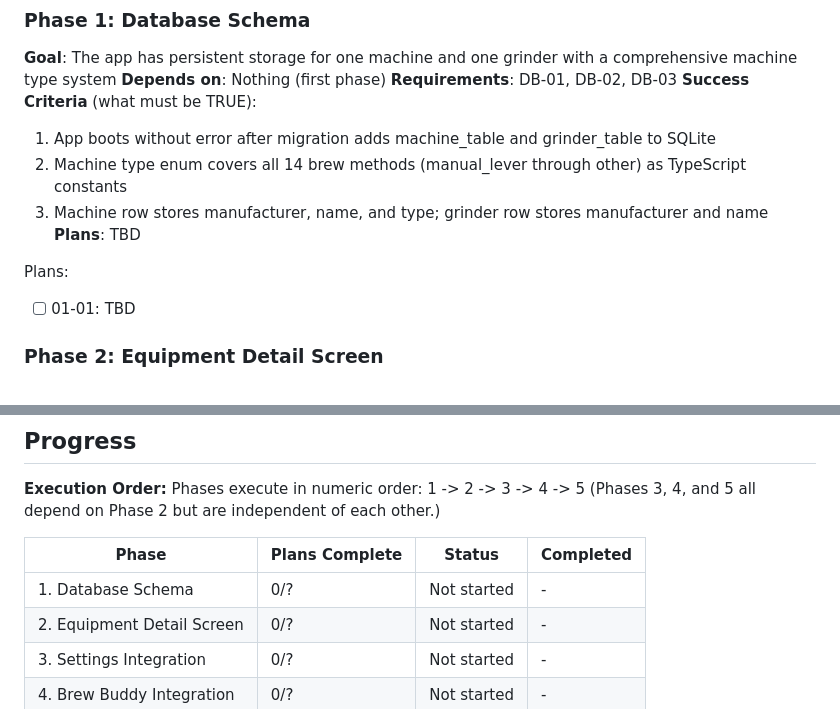
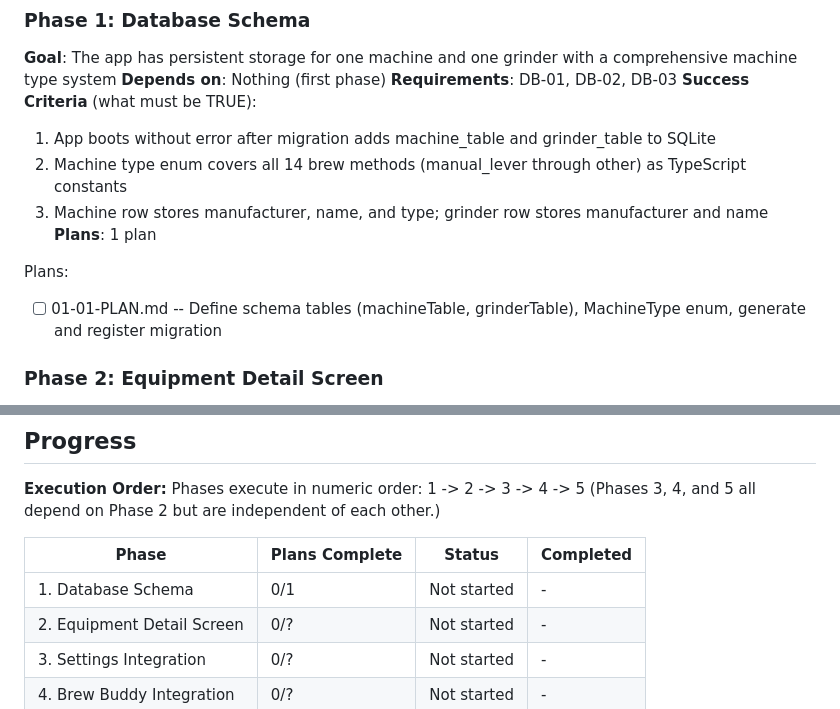
Before and after one commit to fkoschi/grind-it, a Markdown page: .planning/ROADMAP.md, 2 parts joined by grey strips. Rendered like a GitHub page.

Commit message:
docs(01-database-schema): create phase plan

```diff
--- a/.planning/ROADMAP.md
+++ b/.planning/ROADMAP.md
@@ -28,10 +28,10 @@ Decimal phases appear between their surrounding integers in numeric order.
   1. App boots without error after migration adds machine_table and grinder_table to SQLite
   2. Machine type enum covers all 14 brew methods (manual_lever through other) as TypeScript constants
   3. Machine row stores manufacturer, name, and type; grinder row stores manufacturer and name
-**Plans**: TBD
+**Plans**: 1 plan
 
 Plans:
-- [ ] 01-01: TBD
+- [ ] 01-01-PLAN.md -- Define schema tables (machineTable, grinderTable), MachineType enum, generate and register migration
 
 ### Phase 2: Equipment Detail Screen
 **Goal**: Users can view, create, and edit their machine and grinder from a single combined screen
@@ -93,7 +93,7 @@ Phases execute in numeric order: 1 -> 2 -> 3 -> 4 -> 5
 
 | Phase | Plans Complete | Status | Completed |
 |-------|----------------|--------|-----------|
-| 1. Database Schema | 0/? | Not started | - |
+| 1. Database Schema | 0/1 | Not started | - |
 | 2. Equipment Detail Screen | 0/? | Not started | - |
 | 3. Settings Integration | 0/? | Not started | - |
 | 4. Brew Buddy Integration | 0/? | Not started | - |
```
Also changed, not shown: 1 other file.
